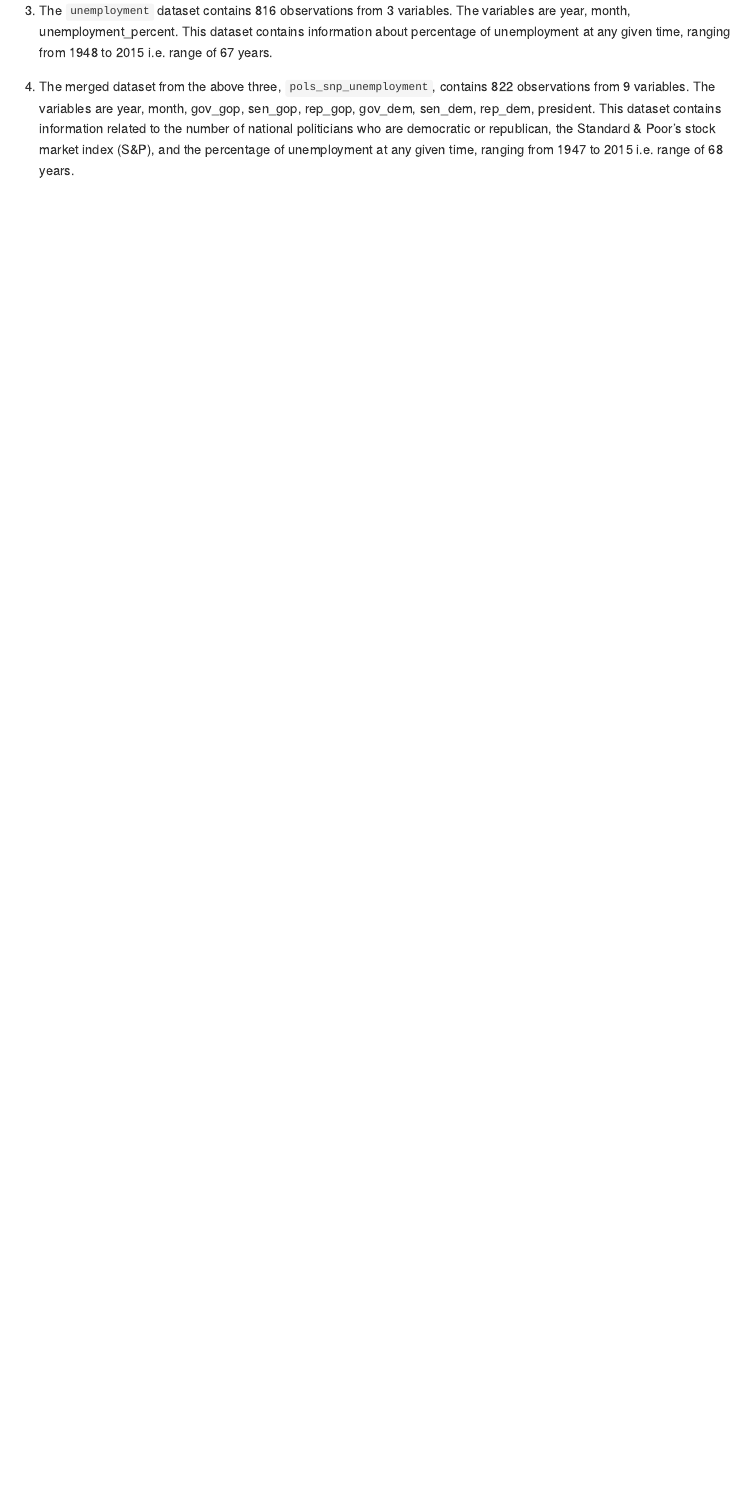
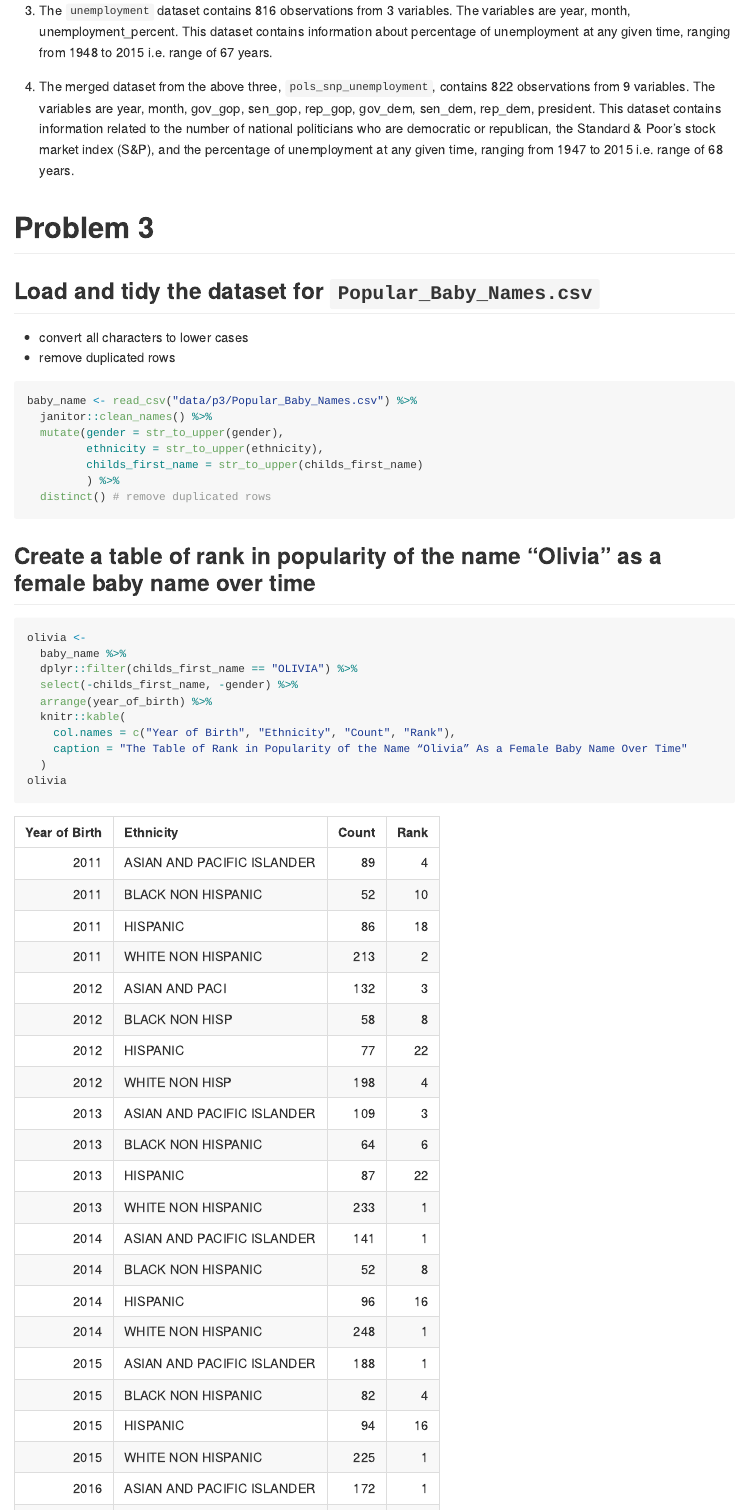
Before and after one commit to sz3029/p8105_hw2_sz3029, an R Markdown document (p8105_hw2_sz3029.Rmd): the page in a window 1100 px wide, from 5990 px down. Rendered offline with R 4.5, knitr and Pandoc, with nearby package versions; long lines of code are wrapped; column names are cleaned by a stand-in for the janitor package.

Commit message:
create two tables

````diff
--- a/p8105_hw2_sz3029.Rmd
+++ b/p8105_hw2_sz3029.Rmd
@@ -149,3 +149,32 @@ range of `r max(dplyr::pull(snp, year)) - min(dplyr::pull(snp, year))` years.
 3. The `unemployment` dataset contains `r nrow(unemployment)` observations from `r length(names(unemployment))` variables. The variables are `r names(unemployment)`. This dataset contains information about percentage of unemployment at any given time, ranging from `r min(dplyr::pull(unemployment, year))` to `r max(dplyr::pull(unemployment, year))` i.e. range of `r max(dplyr::pull(unemployment, year)) - min(dplyr::pull(unemployment, year))` years.
 
 4. The merged dataset from the above three, `pols_snp_unemployment`, contains `r nrow(pols)` observations from `r length(names(pols))` variables. The variables are `r names(pols)`. This dataset contains information related to the number of national politicians who are democratic or republican, the Standard & Poor’s stock market index (S&P), and the percentage of unemployment at any given time, ranging from `r min(dplyr::pull(pols_snp_unemployment, year))` to `r max(dplyr::pull(pols_snp_unemployment, year))` i.e. range of `r max(dplyr::pull(pols_snp_unemployment, year)) - min(dplyr::pull(pols_snp_unemployment, year))` years.
+
+# Problem 3
+## Load and tidy the dataset for `Popular_Baby_Names.csv`
+
+* convert all characters to lower cases
+* remove duplicated rows
+```{r baby, message=FALSE}
+baby_name <- read_csv("data/p3/Popular_Baby_Names.csv") %>%
+  janitor::clean_names() %>%
+  mutate(gender = str_to_upper(gender),
+         ethnicity = str_to_upper(ethnicity),
+         childs_first_name = str_to_upper(childs_first_name)
+         ) %>%
+  distinct() # remove duplicated rows
+```
+
+## Create a table of rank in popularity of the name “Olivia” as a female baby name over time
+
+```{r}
+olivia <-
+  baby_name %>%
+  dplyr::filter(childs_first_name == "OLIVIA") %>%
+  select(-childs_first_name, -gender) %>%
+  arrange(year_of_birth) %>%
+  knitr::kable(
+    col.names = c("Year of Birth", "Ethnicity", "Count", "Rank"),
+    caption = "The Table of Rank in Popularity of the Name “Olivia” As a Female Baby Name Over Time"
+  )
+olivia
````
Also changed, not shown: p8105_hw2_sz3029.md, p8105_hw2_sz3029.Rmd (22 more changed lines), 2 other files.
